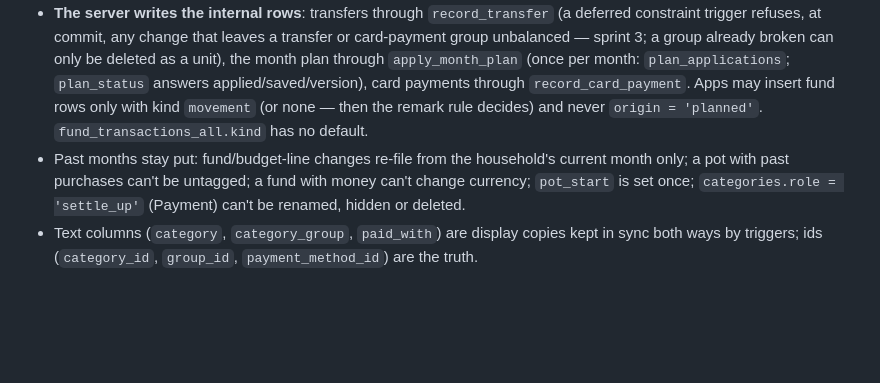
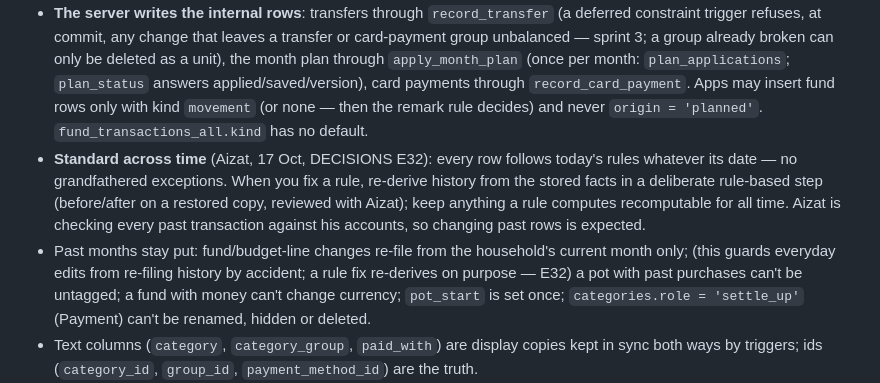
Before and after one commit to aizattaha/bearhaus-finance, a Markdown page: CLAUDE.md, the part around the change. Rendered like a GitHub page; blank space fills up the shorter version.

```diff
--- a/CLAUDE.md
+++ b/CLAUDE.md
@@ -32,7 +32,8 @@ The working copy is a git clone at `~/Code/bearhaus-finance` (outside Drive). Co
 - Views that define the money: **`fund_money`** (since sprint 3 the one rule for every fund number, computed in one pass; `fund_balances` (Available), `fund_balances_cleared` and `fund_cash` are thin views over it — change the rule there, once), `fund_cash` (in the bank, owed on cards; includes `card_openings` the fund backs, rows charged to a card, and the card share of trip sends via `expenses.settlement_tx_id`), `card_balances` (opening + charges − credits − payments, all from `pot_start`; a purchase in another currency counts at `settled_amount` or waits as `unsettled`), `statement_balances` (`scheduled` = payments dated after today), `pot_month_spend`. Refunds: positive amount, counted negative everywhere.
 - **"Today" is the household's**, never the server's: `(now() at time zone h.timezone)::date` in views, `bh_today(hh)` in functions. `CURRENT_DATE` is UTC on production.
 - **The server writes the internal rows**: transfers through `record_transfer` (a deferred constraint trigger refuses, at commit, any change that leaves a transfer or card-payment group unbalanced — sprint 3; a group already broken can only be deleted as a unit), the month plan through `apply_month_plan` (once per month: `plan_applications`; `plan_status` answers applied/saved/version), card payments through `record_card_payment`. Apps may insert fund rows only with kind `movement` (or none — then the remark rule decides) and never `origin = 'planned'`. `fund_transactions_all.kind` has no default.
-- Past months stay put: fund/budget-line changes re-file from the household's current month only; a pot with past purchases can't be untagged; a fund with money can't change currency; `pot_start` is set once; `categories.role = 'settle_up'` (Payment) can't be renamed, hidden or deleted.
+- **Standard across time** (Aizat, 17 Oct, DECISIONS E32): every row follows today's rules whatever its date — no grandfathered exceptions. When you fix a rule, re-derive history from the stored facts in a deliberate rule-based step (before/after on a restored copy, reviewed with Aizat); keep anything a rule computes recomputable for all time. Aizat is checking every past transaction against his accounts, so changing past rows is expected.
+- Past months stay put: fund/budget-line changes re-file from the household's current month only; (this guards everyday edits from re-filing history by accident; a rule fix re-derives on purpose — E32) a pot with past purchases can't be untagged; a fund with money can't change currency; `pot_start` is set once; `categories.role = 'settle_up'` (Payment) can't be renamed, hidden or deleted.
 - Text columns (`category`, `category_group`, `paid_with`) are display copies kept in sync both ways by triggers; ids (`category_id`, `group_id`, `payment_method_id`) are the truth.
 - When you add a column the apps need, append it to the compat views too (they are `security_invoker` and rebuilt in the latest migration that touched them).
 - **The apps read through read models** (sprint 3): launch = `app_bootstrap()` + `home_summary()`; Budget = `budget_summary(month, currency, months)`; Funds tab and Desk Pots = `household_money()`; Travel = `trip_summary()` + one trip's lines when opened. Any new total shown to a person is computed in SQL and tested there; the browser formats. They read with the caller's rights and the household's today.
```
Also changed, not shown: docs/DECISIONS.md (+1 -0 lines).
